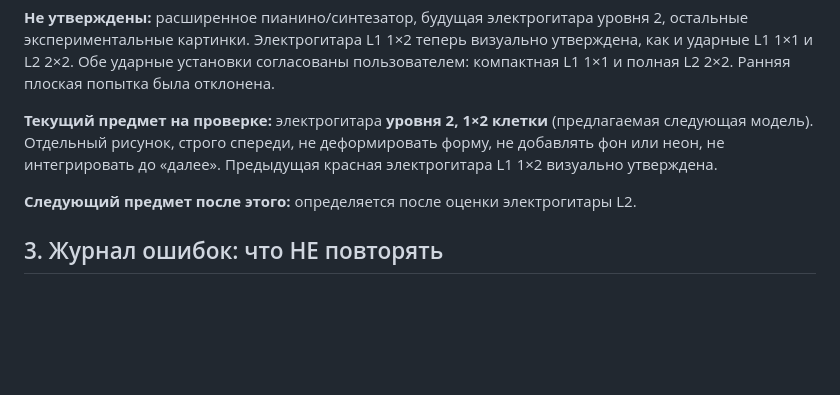
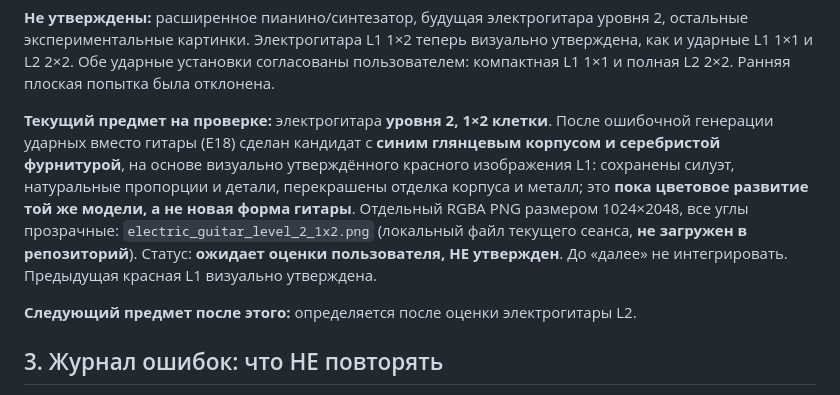
Before and after one commit to Mooouse/g, a Markdown page: ART_ASSET_RULES.md, the part around the change. Rendered like a GitHub page; blank space fills up the shorter version.

Commit message:
Record corrected blue guitar L2 1x2 RGBA preview as pending approval after failed generation

```diff
--- a/ART_ASSET_RULES.md
+++ b/ART_ASSET_RULES.md
@@ -38,7 +38,7 @@
 
 **Не утверждены:** расширенное пианино/синтезатор, будущая электрогитара уровня 2, остальные экспериментальные картинки. Электрогитара L1 1×2 теперь визуально утверждена, как и ударные L1 1×1 и L2 2×2. Обе ударные установки согласованы пользователем: компактная L1 1×1 и полная L2 2×2. Ранняя плоская попытка была отклонена.
 
-**Текущий предмет на проверке:** электрогитара **уровня 2, 1×2 клетки** (предлагаемая следующая модель). Отдельный рисунок, строго спереди, не деформировать форму, не добавлять фон или неон, не интегрировать до «далее». Предыдущая красная электрогитара L1 1×2 визуально утверждена.
+**Текущий предмет на проверке:** электрогитара **уровня 2, 1×2 клетки**. После ошибочной генерации ударных вместо гитары (E18) сделан кандидат с **синим глянцевым корпусом и серебристой фурнитурой**, на основе визуально утверждённого красного изображения L1: сохранены силуэт, натуральные пропорции и детали, перекрашены отделка корпуса и металл; это **пока цветовое развитие той же модели, а не новая форма гитары**. Отдельный RGBA PNG размером 1024×2048, все углы прозрачные: `electric_guitar_level_2_1x2.png` (локальный файл текущего сеанса, **не загружен в репозиторий**). Статус: **ожидает оценки пользователя, НЕ утвержден**. До «далее» не интегрировать. Предыдущая красная L1 визуально утверждена.
 
 **Следующий предмет после этого:** определяется после оценки электрогитары L2.
 
```
